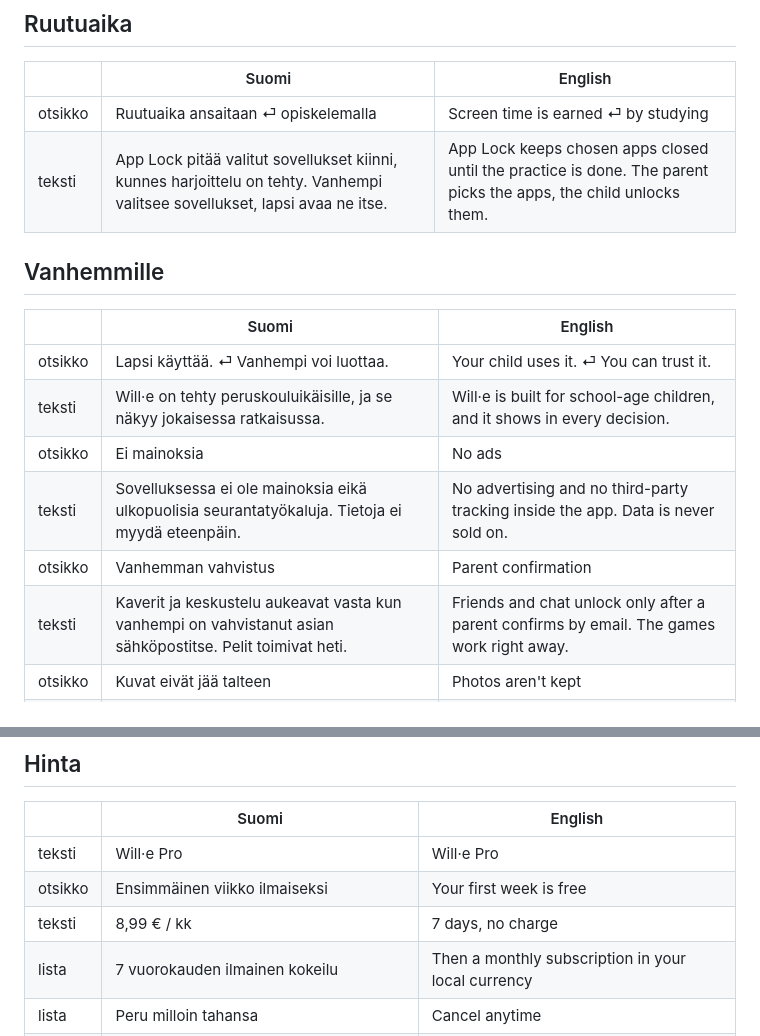
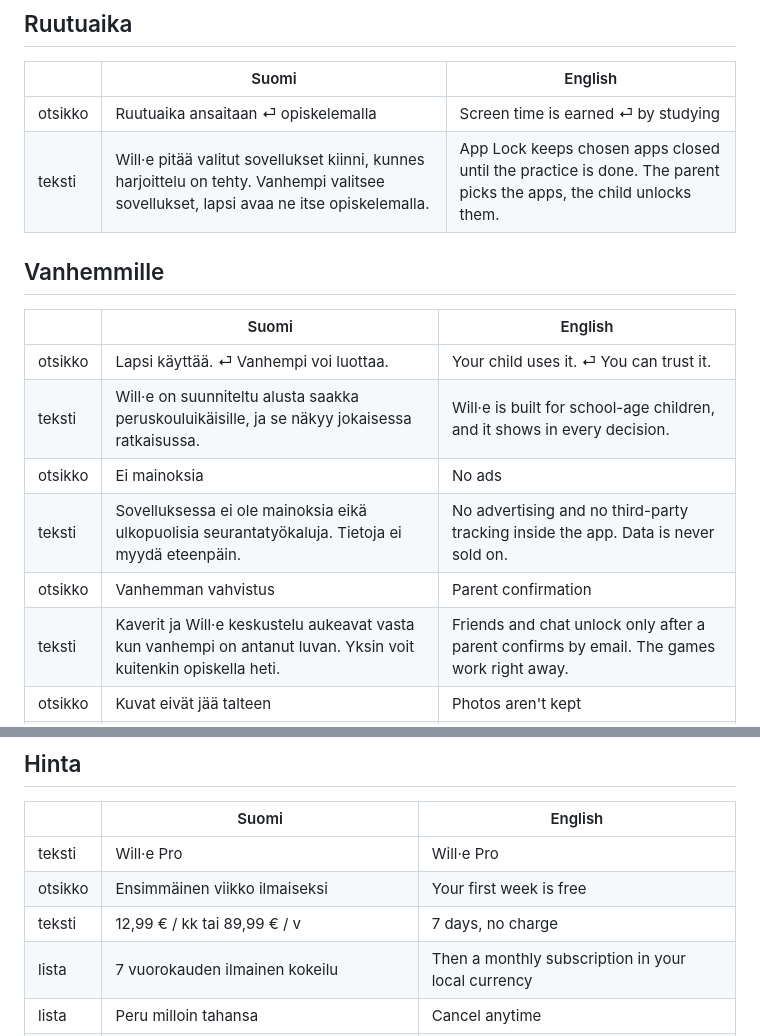
Before and after one commit to VillePerttilahti/wille-privacy, a Markdown page: TEKSTIT.md, 2 parts joined by grey strips. Rendered like a GitHub page.

```diff
--- a/TEKSTIT.md
+++ b/TEKSTIT.md
@@ -67,18 +67,18 @@ itsestään kun `assets/site.js`:n `APP_STORE_URL` täytetään.
 | | Suomi | English |
 |---|---|---|
 | otsikko | Ruutuaika ansaitaan ⏎ opiskelemalla | Screen time is earned ⏎ by studying |
-| teksti | App Lock pitää valitut sovellukset kiinni, kunnes harjoittelu on tehty. Vanhempi valitsee sovellukset, lapsi avaa ne itse. | App Lock keeps chosen apps closed until the practice is done. The parent picks the apps, the child unlocks them. |
+| teksti | Will·e pitää valitut sovellukset kiinni, kunnes harjoittelu on tehty. Vanhempi valitsee sovellukset, lapsi avaa ne itse opiskelemalla. | App Lock keeps chosen apps closed until the practice is done. The parent picks the apps, the child unlocks them. |
 
 ## Vanhemmille
 
 | | Suomi | English |
 |---|---|---|
 | otsikko | Lapsi käyttää. ⏎ Vanhempi voi luottaa. | Your child uses it. ⏎ You can trust it. |
-| teksti | Will·e on tehty peruskouluikäisille, ja se näkyy jokaisessa ratkaisussa. | Will·e is built for school-age children, and it shows in every decision. |
+| teksti | Will·e on suunniteltu alusta saakka peruskouluikäisille, ja se näkyy jokaisessa ratkaisussa. | Will·e is built for school-age children, and it shows in every decision. |
 | otsikko | Ei mainoksia | No ads |
 | teksti | Sovelluksessa ei ole mainoksia eikä ulkopuolisia seurantatyökaluja. Tietoja ei myydä eteenpäin. | No advertising and no third-party tracking inside the app. Data is never sold on. |
 | otsikko | Vanhemman vahvistus | Parent confirmation |
-| teksti | Kaverit ja keskustelu aukeavat vasta kun vanhempi on vahvistanut asian sähköpostitse. Pelit toimivat heti. | Friends and chat unlock only after a parent confirms by email. The games work right away. |
+| teksti | Kaverit ja Will·e keskustelu aukeavat vasta kun vanhempi on antanut luvan. Yksin voit kuitenkin opiskella heti. | Friends and chat unlock only after a parent confirms by email. The games work right away. |
 | otsikko | Kuvat eivät jää talteen | Photos aren't kept |
 | teksti | Koealueen kuvaa ei tallenneta palvelimelle, ja keskusteluhistoria pysyy vain lapsen laitteessa. | Photos of study material are not stored on our servers, and chat history stays on the child's device. |
 | otsikko | Sääntöjen mukaan | Built to the rules |
@@ -91,7 +91,7 @@ itsestään kun `assets/site.js`:n `APP_STORE_URL` täytetään.
 |---|---|---|
 | teksti | Will·e Pro | Will·e Pro |
 | otsikko | Ensimmäinen viikko ilmaiseksi | Your first week is free |
-| teksti | 8,99 € / kk | 7 days, no charge |
+| teksti | 12,99 € / kk tai 89,99 € / v | 7 days, no charge |
 | lista | 7 vuorokauden ilmainen kokeilu | Then a monthly subscription in your local currency |
 | lista | Peru milloin tahansa | Cancel anytime |
 | lista | Kaverin haasteeseen vastaaminen on aina ilmaista | Answering a friend's challenge is always free |
```
Also changed, not shown: other parts of TEKSTIT.md (+11 -11 lines).
